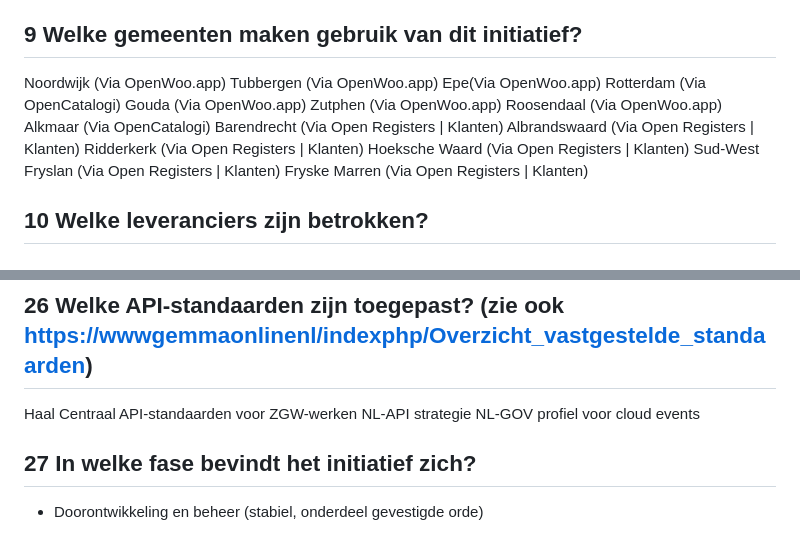
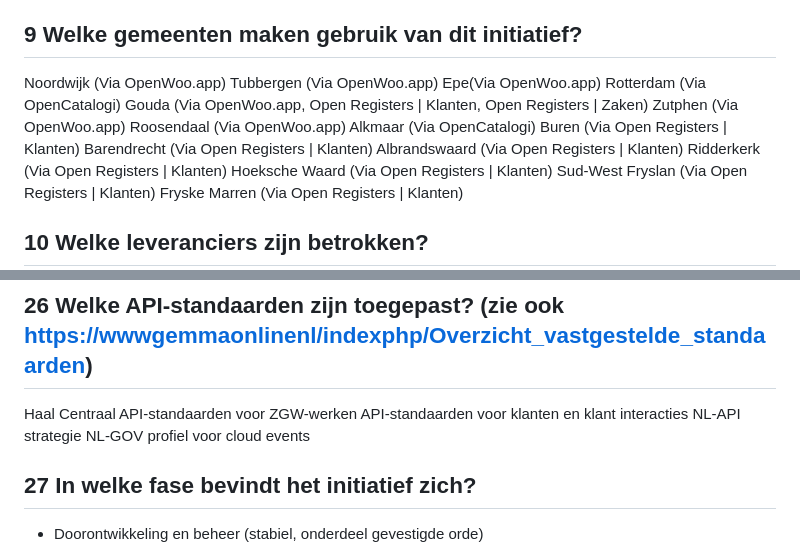
Before and after one commit to CommonGateway/OpenRegisters, a Markdown page: docs/vragenlijst_vng.md, 2 parts joined by grey strips. Drawn GitHub-style.

Commit message:
Kleine toevoegingen

```diff
--- a/docs/vragenlijst_vng.md
+++ b/docs/vragenlijst_vng.md
@@ -46,15 +47,15 @@ Hardewijk (Via OpenWoo.app)
 
 ## 9 Welke gemeenten maken gebruik van dit initiatief?
 
-
 Noordwijk (Via OpenWoo.app)
 Tubbergen (Via OpenWoo.app)
 Epe(Via OpenWoo.app)
 Rotterdam (Via OpenCatalogi)
-Gouda (Via OpenWoo.app)
+Gouda (Via OpenWoo.app, Open Registers | Klanten, Open Registers | Zaken)
 Zutphen (Via OpenWoo.app)
 Roosendaal (Via OpenWoo.app)
 Alkmaar (Via OpenCatalogi)
+Buren (Via Open Registers | Klanten)
 Barendrecht (Via Open Registers | Klanten)
 Albrandswaard (Via Open Registers | Klanten)
 Ridderkerk (Via Open Registers | Klanten)
@@ -140,6 +141,7 @@ laag 2: toegang tot data/ API's
 
 Haal Centraal
 API-standaarden voor ZGW-werken
+API-standaarden voor klanten en klant interacties
 NL-API strategie
 NL-GOV profiel voor cloud events
 
```
Also changed, not shown: other parts of docs/vragenlijst_vng.md (+1 -0 lines).
